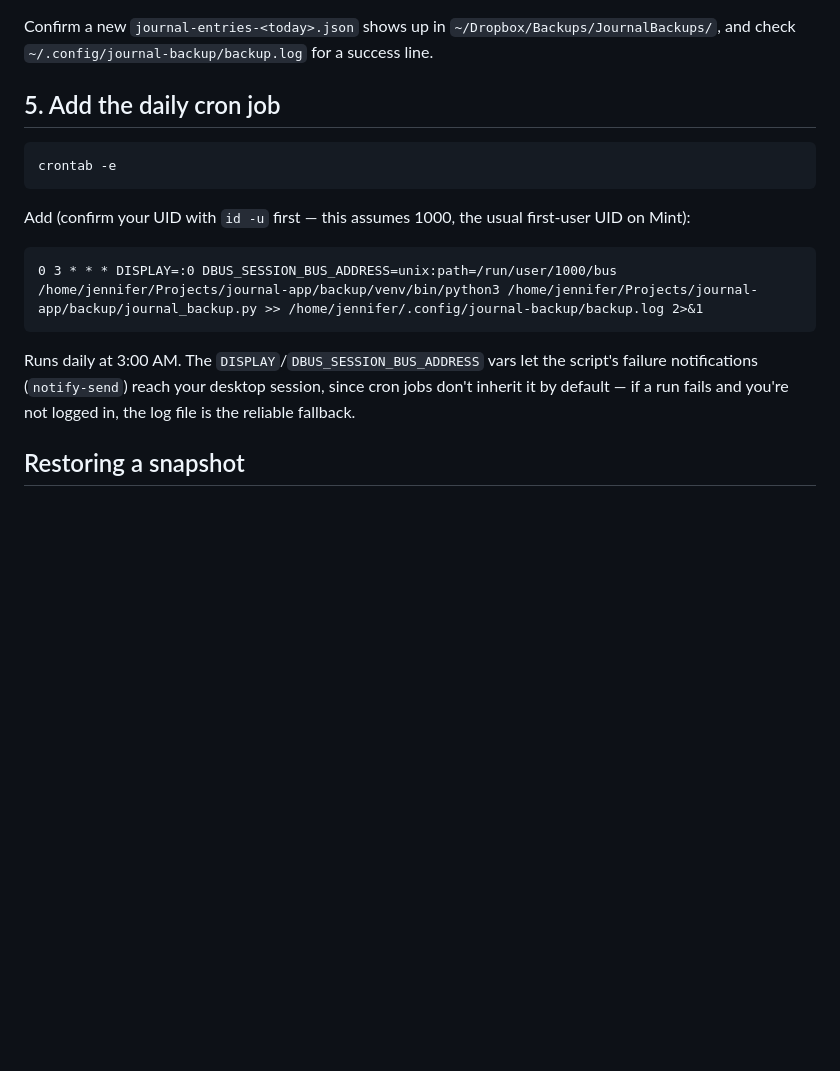
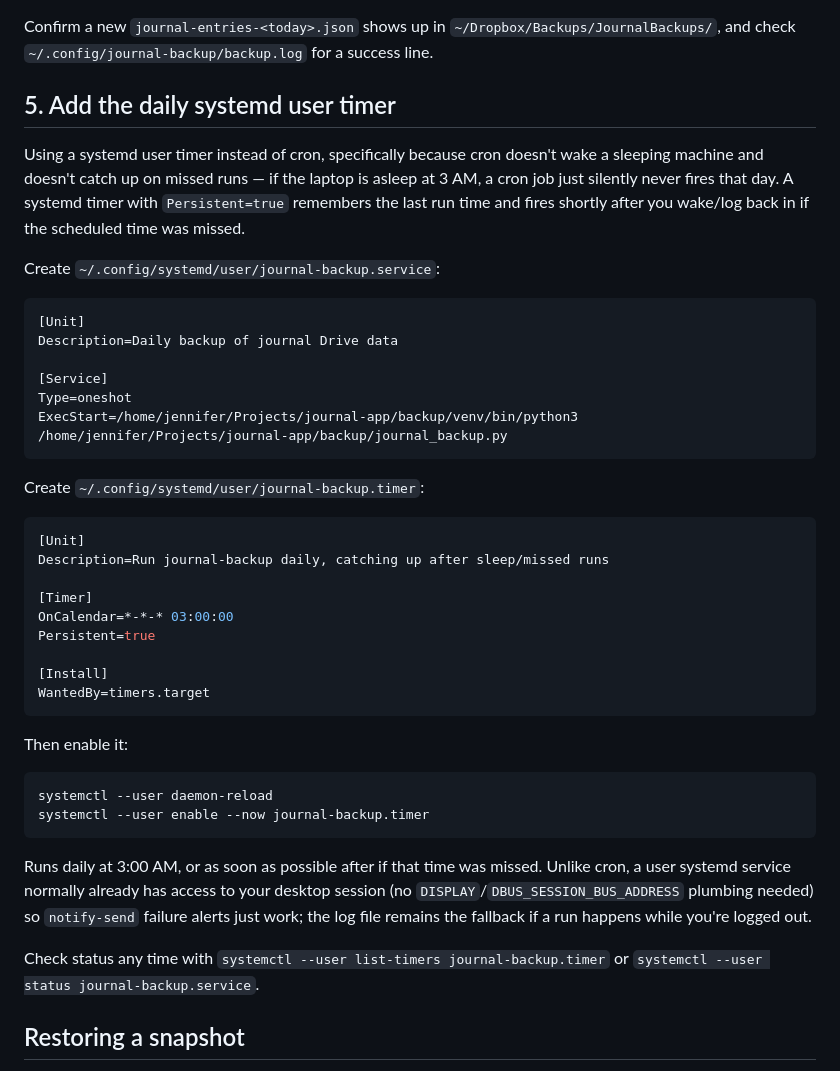
Before and after one commit to jenfly/journal-app, a Markdown page: backup/SETUP.md, the part around the change. GitHub-like rendering; blank space fills up the shorter version.

Commit message:
Document systemd user timer instead of cron for the backup script
Plain cron doesn't wake a sleeping machine or catch up on missed runs, so
an overnight-suspended laptop would silently skip that day's backup. A
systemd user timer with Persistent=true fires shortly after wake/login
instead.

Co-Authored-By: Claude Sonnet 5 <noreply@anthropic.com>
Claude-Session: https://claude.ai/code/session_01374nFFVDexFeGWnu4h64KC

````diff
--- a/backup/SETUP.md
+++ b/backup/SETUP.md
@@ -72,23 +72,54 @@ Confirm a new `journal-entries-<today>.json` shows up in
 `~/Dropbox/Backups/JournalBackups/`, and check `~/.config/journal-backup/backup.log`
 for a success line.
 
-## 5. Add the daily cron job
+## 5. Add the daily systemd user timer
+
+Using a systemd user timer instead of cron, specifically because cron
+doesn't wake a sleeping machine and doesn't catch up on missed runs — if the
+laptop is asleep at 3 AM, a cron job just silently never fires that day. A
+systemd timer with `Persistent=true` remembers the last run time and fires
+shortly after you wake/log back in if the scheduled time was missed.
+
+Create `~/.config/systemd/user/journal-backup.service`:
+
+```ini
+[Unit]
+Description=Daily backup of journal Drive data
+
+[Service]
+Type=oneshot
+ExecStart=/home/jennifer/Projects/journal-app/backup/venv/bin/python3 /home/jennifer/Projects/journal-app/backup/journal_backup.py
+```
+
+Create `~/.config/systemd/user/journal-backup.timer`:
+
+```ini
+[Unit]
+Description=Run journal-backup daily, catching up after sleep/missed runs
+
+[Timer]
+OnCalendar=*-*-* 03:00:00
+Persistent=true
+
+[Install]
+WantedBy=timers.target
+```
+
+Then enable it:
 
 ```
-crontab -e
+systemctl --user daemon-reload
+systemctl --user enable --now journal-backup.timer
 ```
 
-Add (confirm your UID with `id -u` first — this assumes 1000, the usual
-first-user UID on Mint):
+Runs daily at 3:00 AM, or as soon as possible after if that time was missed.
+Unlike cron, a user systemd service normally already has access to your
+desktop session (no `DISPLAY`/`DBUS_SESSION_BUS_ADDRESS` plumbing needed) so
+`notify-send` failure alerts just work; the log file remains the fallback if
+a run happens while you're logged out.
 
-```
-0 3 * * * DISPLAY=:0 DBUS_SESSION_BUS_ADDRESS=unix:path=/run/user/1000/bus /home/jennifer/Projects/journal-app/backup/venv/bin/python3 /home/jennifer/Projects/journal-app/backup/journal_backup.py >> /home/jennifer/.config/journal-backup/backup.log 2>&1
-```
-
-Runs daily at 3:00 AM. The `DISPLAY`/`DBUS_SESSION_BUS_ADDRESS` vars let the
-script's failure notifications (`notify-send`) reach your desktop session,
-since cron jobs don't inherit it by default — if a run fails and you're not
-logged in, the log file is the reliable fallback.
+Check status any time with `systemctl --user list-timers journal-backup.timer`
+or `systemctl --user status journal-backup.service`.
 
 ## Restoring a snapshot
 
````
